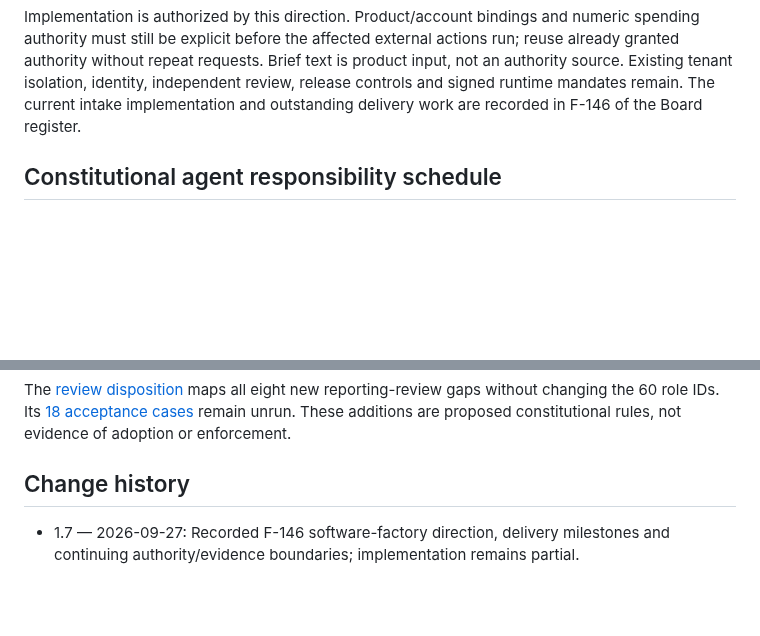
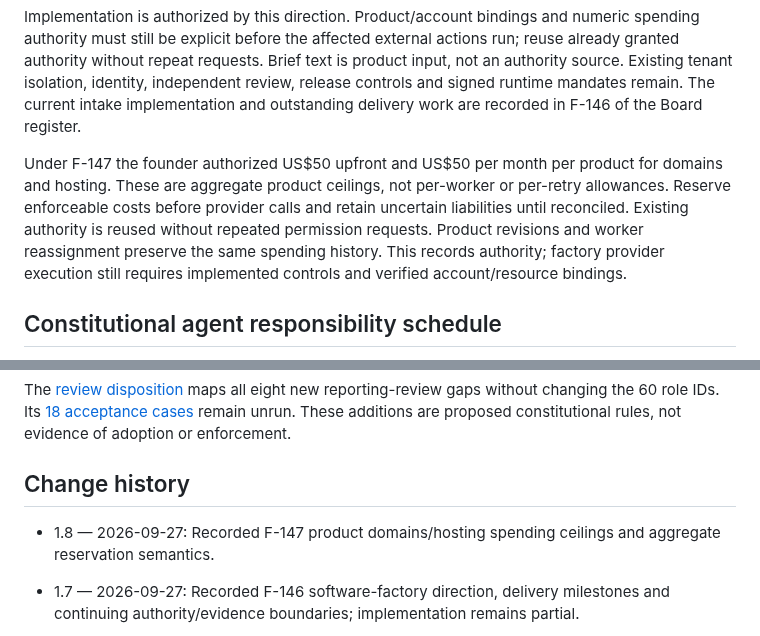
Before and after one commit to turkyildiz/Unilogistix, a Markdown page: CONSTITUTION.md, 2 parts joined by grey strips. GitHub-like rendering; blank space fills up the shorter version.

Commit message:
Align constitution with confirmed factory product budget

```diff
--- a/CONSTITUTION.md
+++ b/CONSTITUTION.md
@@ -156,6 +156,14 @@ reuse already granted authority without repeat requests. Brief text is product i
 not an authority source. Existing tenant isolation, identity, independent review,
 release controls and signed runtime mandates remain. The current intake implementation
 and outstanding delivery work are recorded in F-146 of the Board register.
+
+Under F-147 the founder authorized US$50 upfront and US$50 per month per product
+for domains and hosting. These are aggregate product ceilings, not per-worker or
+per-retry allowances. Reserve enforceable costs before provider calls and retain
+uncertain liabilities until reconciled. Existing authority is reused without repeated
+permission requests. Product revisions and worker reassignment preserve the same
+spending history. This records authority; factory provider execution still requires
+implemented controls and verified account/resource bindings.
 
 ## Constitutional agent responsibility schedule
 
@@ -997,6 +1005,8 @@ The [review disposition](governance/REVIEW_DISPOSITION.md) maps all eight new re
 
 ## Change history
 
+- 1.8 — 2026-09-27: Recorded F-147 product domains/hosting spending ceilings and aggregate reservation semantics.
+
 - 1.7 — 2026-09-27: Recorded F-146 software-factory direction, delivery milestones and continuing authority/evidence boundaries; implementation remains partial.
 
 - 1.6 — 2026-09-16: Recorded F-037 secrets custody in OpenBao (`d8046f13` / `28e6cba6`; defect rule `25bc0691` / `46fbd808`; never local, VMAI `292caddb`). Authored by Homedev Judy from founder text under F-030; Sherlock review required.
```
Also changed, not shown: other parts of CONSTITUTION.md (+1 -1 lines).
